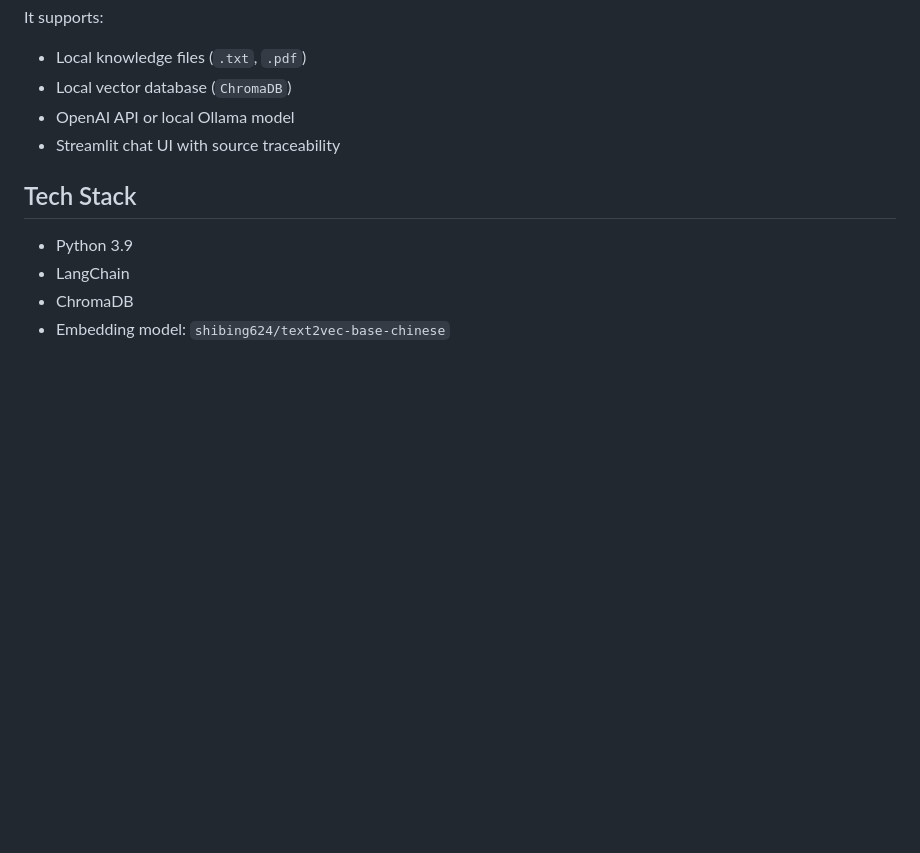
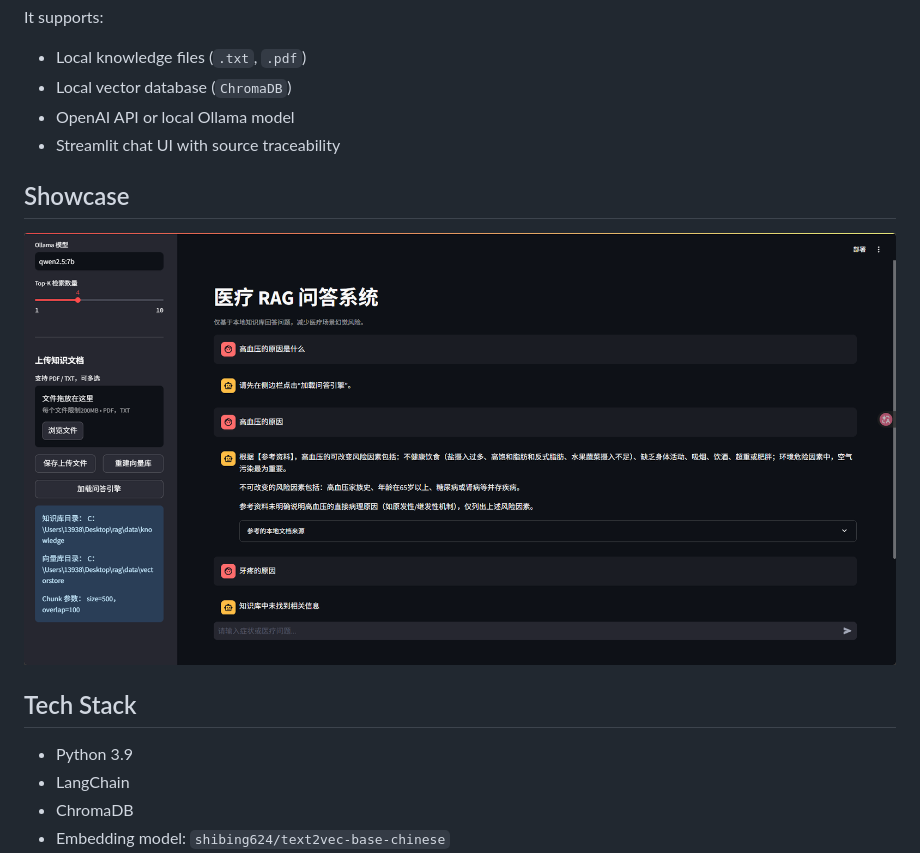
Before and after one commit to liuyaowei-ai/RAG, a Markdown page: README.md, the part around the change. GitHub-like rendering; pictures changed too: docs/images/medical-rag-ui.png (added); blank space fills up the shorter version.

Commit message:
docs: add project showcase screenshot

```diff
--- a/README.md
+++ b/README.md
@@ -7,6 +7,10 @@ It supports:
 - Local vector database (`ChromaDB`)
 - OpenAI API or local Ollama model
 - Streamlit chat UI with source traceability
+
+## Showcase
+
+![Medical RAG UI](docs/images/medical-rag-ui.png)
 
 ## Tech Stack
 
```
